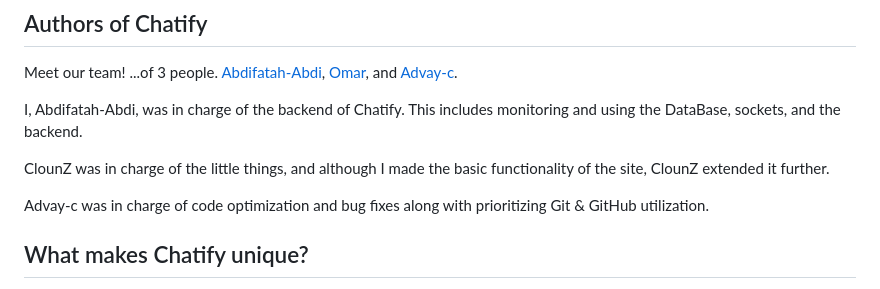
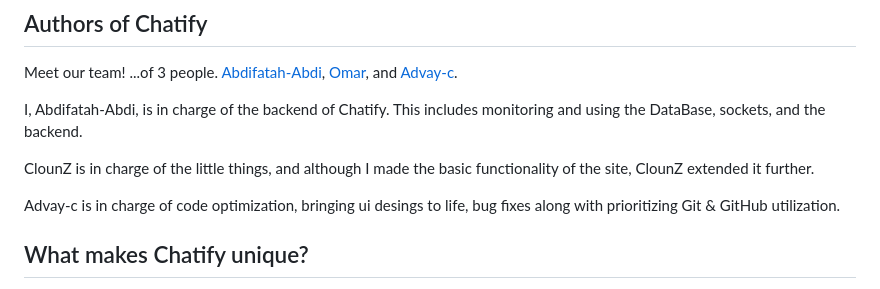
Before and after one commit to Abdifatah-Abdi/Chatify-Old, a Markdown page: README.md, the part around the change. Rendered like a GitHub page.

```diff
--- a/README.md
+++ b/README.md
@@ -13,11 +13,11 @@ The #1 thing that prevented us from finishing this project was servers. Every si
 ## Authors of Chatify
 Meet our team! ...of 3 people. [Abdifatah-Abdi](https://github.com/Abdifatah-Abdi), [Omar](https://github.com/Elyossef-Omar), and [Advay-c](https://github.com/advay-c).
 
-I, Abdifatah-Abdi, was in charge of the backend of Chatify. This includes monitoring and using the DataBase, sockets, and the backend.
+I, Abdifatah-Abdi, is in charge of the backend of Chatify. This includes monitoring and using the DataBase, sockets, and the backend.
 
-ClounZ was in charge of the little things, and although I made the basic functionality of the site, ClounZ extended it further.
+ClounZ is in charge of the little things, and although I made the basic functionality of the site, ClounZ extended it further.
 
-Advay-c was in charge of code optimization and bug fixes along with prioritizing Git & GitHub utilization.
+Advay-c is in charge of code optimization, bringing ui desings to life, bug fixes along with prioritizing Git & GitHub utilization.
 
 ## What makes Chatify unique?
 Chatify is unique because, unlike other platforms, we don't collect and sell user data (albeit, we don't know how to do that), we offer tons of customizability for our platform, including modifications, and a dedicated API (coming soon). Not to mention, Chatify is open source.
```
